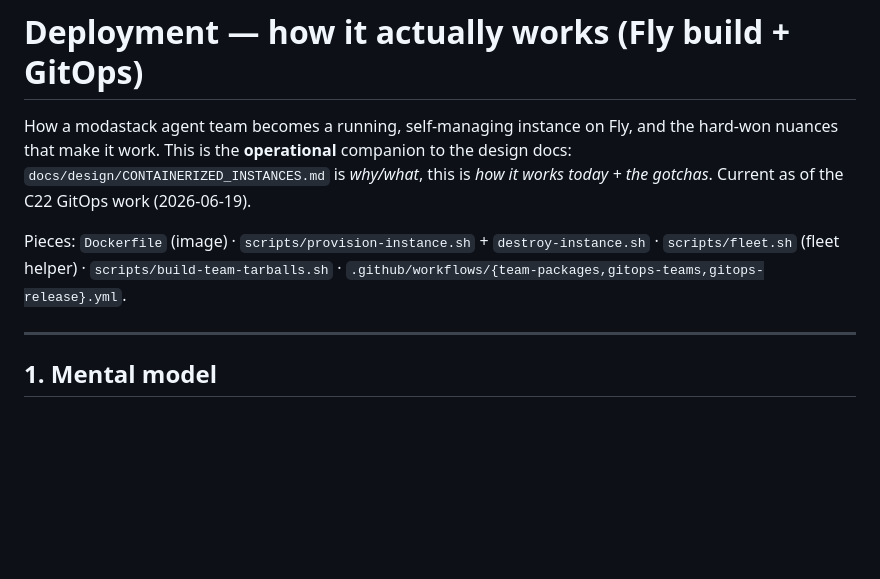
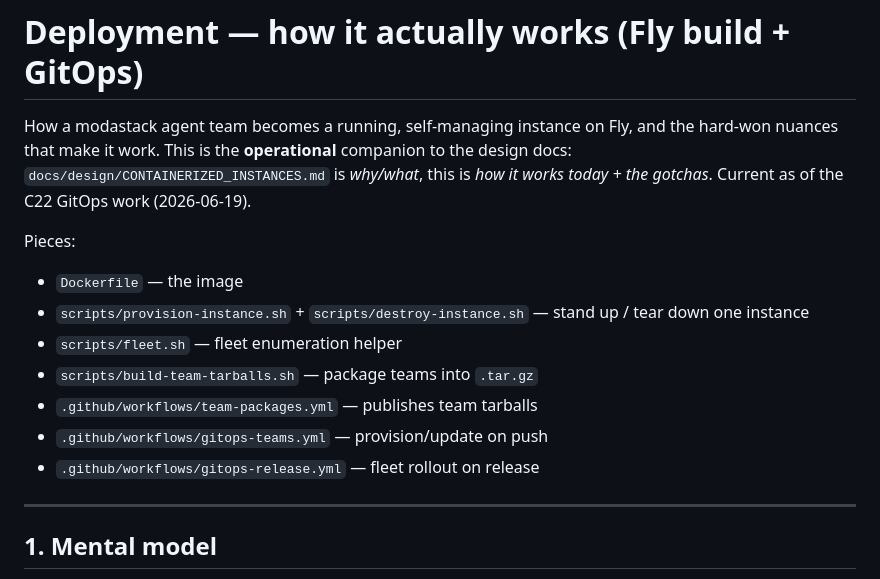
Before and after one commit to moda-labs/bobi-agent, a Markdown page: docs/DEPLOYMENT.md, the part around the change. Drawn GitHub-style; blank space fills up the shorter version.

```diff
--- a/docs/DEPLOYMENT.md
+++ b/docs/DEPLOYMENT.md
@@ -5,9 +5,15 @@ and the hard-won nuances that make it work. This is the **operational** companio
 to the design docs: `docs/design/CONTAINERIZED_INSTANCES.md` is *why/what*, this is
 *how it works today + the gotchas*. Current as of the C22 GitOps work (2026-06-19).
 
-Pieces: `Dockerfile` (image) · `scripts/provision-instance.sh` + `destroy-instance.sh`
-· `scripts/fleet.sh` (fleet helper) · `scripts/build-team-tarballs.sh` ·
-`.github/workflows/{team-packages,gitops-teams,gitops-release}.yml`.
+Pieces:
+
+- `Dockerfile` — the image
+- `scripts/provision-instance.sh` + `scripts/destroy-instance.sh` — stand up / tear down one instance
+- `scripts/fleet.sh` — fleet enumeration helper
+- `scripts/build-team-tarballs.sh` — package teams into `.tar.gz`
+- `.github/workflows/team-packages.yml` — publishes team tarballs
+- `.github/workflows/gitops-teams.yml` — provision/update on push
+- `.github/workflows/gitops-release.yml` — fleet rollout on release
 
 ---
 
```
Also changed, not shown: docs/design/DEPLOY_INTERFACE.md (added, +156 -0 lines).
